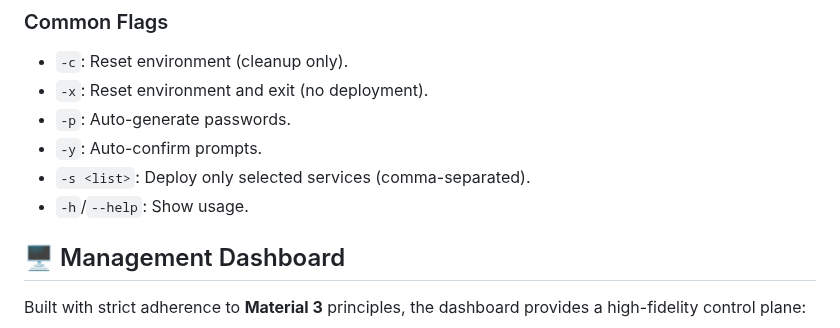
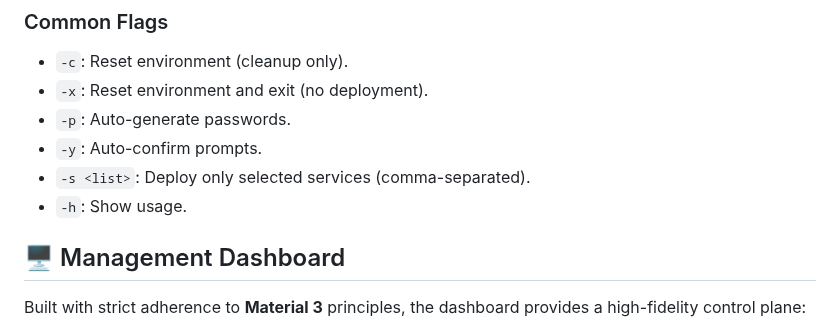
Before and after one commit to Lyceris-chan/selfhost-stack, a Markdown page: README.md, the part around the change. GitHub-like rendering.

Commit message:
docs: remove --help from README as only -h is supported

```diff
--- a/README.md
+++ b/README.md
@@ -72,7 +72,7 @@ Only deploy specific services to save resources (Infrastructure is always includ
 - `-p`: Auto-generate passwords.
 - `-y`: Auto-confirm prompts.
 - `-s <list>`: Deploy only selected services (comma-separated).
-- `-h`/`--help`: Show usage.
+- `-h`: Show usage.
 
 ## 🖥️ Management Dashboard
 
```
